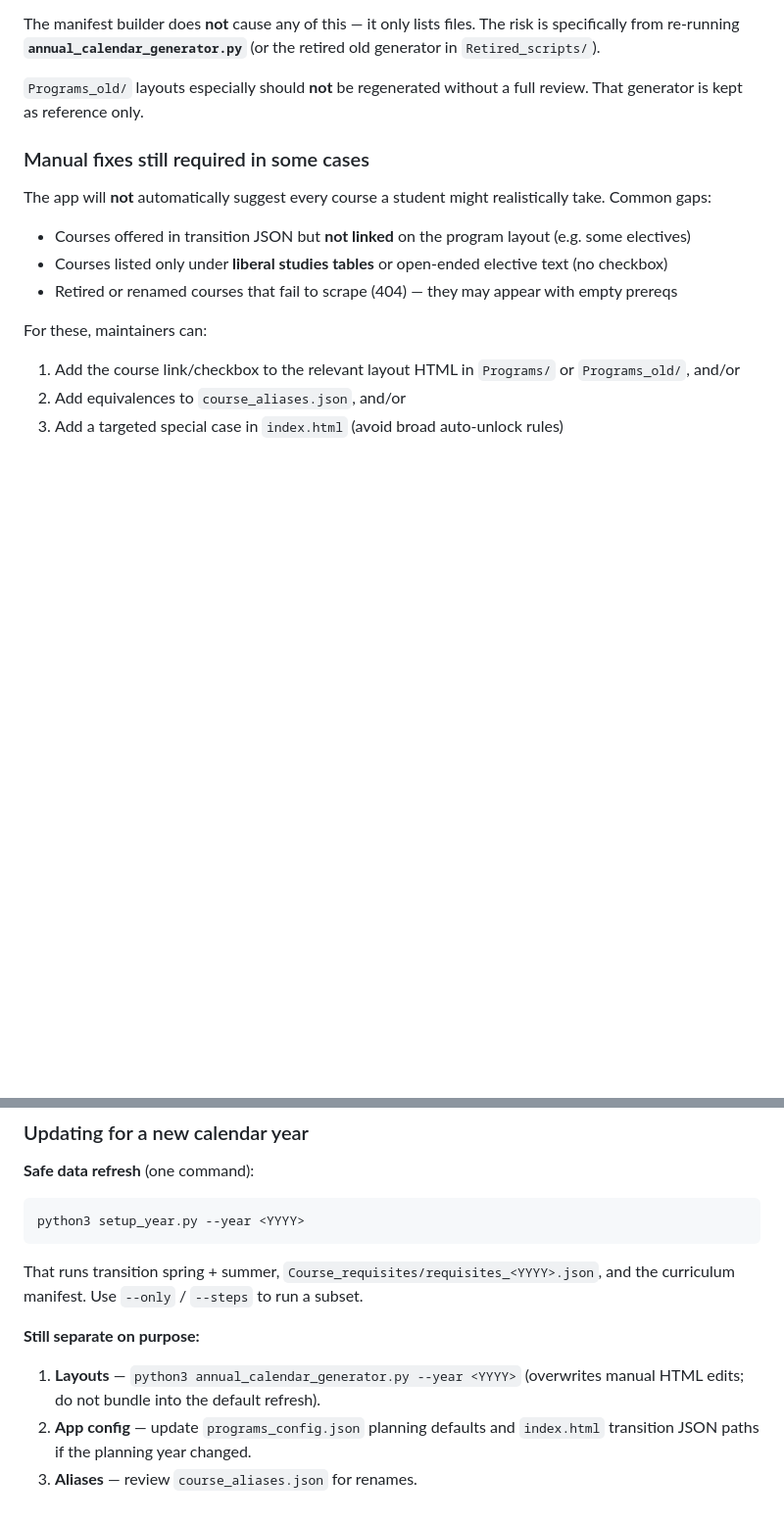
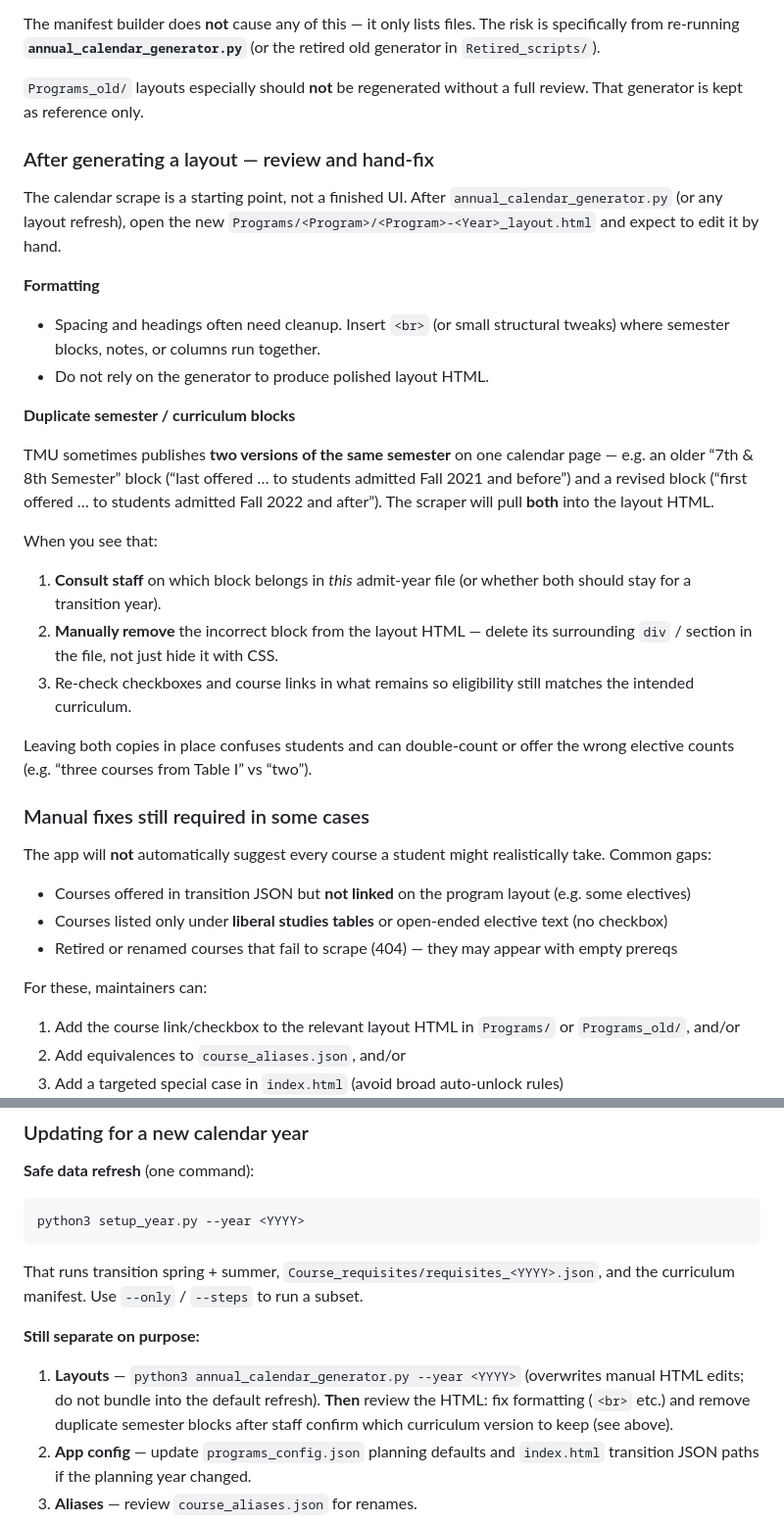
Before and after one commit to fyeoapp/2026-Course-Planning-Calculator---STAFF-BETA, a Markdown page: README.md, 2 parts joined by grey strips. Shown at 98% size. Drawn GitHub-style; blank space fills up the shorter version.

```diff
--- a/README.md
+++ b/README.md
@@ -208,6 +208,27 @@ The manifest builder does **not** cause any of this — it only lists files. The
 
 `Programs_old/` layouts especially should **not** be regenerated without a full review. That generator is kept as reference only.
 
+### After generating a layout — review and hand-fix
+
+The calendar scrape is a starting point, not a finished UI. After `annual_calendar_generator.py` (or any layout refresh), open the new `Programs/<Program>/<Program>-<Year>_layout.html` and expect to edit it by hand.
+
+**Formatting**
+
+- Spacing and headings often need cleanup. Insert `<br>` (or small structural tweaks) where semester blocks, notes, or columns run together.
+- Do not rely on the generator to produce polished layout HTML.
+
+**Duplicate semester / curriculum blocks**
+
+TMU sometimes publishes **two versions of the same semester** on one calendar page — e.g. an older “7th & 8th Semester” block (“last offered … to students admitted Fall 2021 and before”) and a revised block (“first offered … to students admitted Fall 2022 and after”). The scraper will pull **both** into the layout HTML.
+
+When you see that:
+
+1. **Consult staff** on which block belongs in *this* admit-year file (or whether both should stay for a transition year).
+2. **Manually remove** the incorrect block from the layout HTML — delete its surrounding `div` / section in the file, not just hide it with CSS.
+3. Re-check checkboxes and course links in what remains so eligibility still matches the intended curriculum.
+
+Leaving both copies in place confuses students and can double-count or offer the wrong elective counts (e.g. “three courses from Table I” vs “two”).
+
 ### Manual fixes still required in some cases
 
 The app will **not** automatically suggest every course a student might realistically take. Common gaps:
@@ -236,7 +257,7 @@ That runs transition spring + summer, `Course_requisites/requisites_<YYYY>.json`
 
 **Still separate on purpose:**
 
-1. **Layouts** — `python3 annual_calendar_generator.py --year <YYYY>` (overwrites manual HTML edits; do not bundle into the default refresh).
+1. **Layouts** — `python3 annual_calendar_generator.py --year <YYYY>` (overwrites manual HTML edits; do not bundle into the default refresh). **Then** review the HTML: fix formatting (`<br>` etc.) and remove duplicate semester blocks after staff confirm which curriculum version to keep (see above).
 2. **App config** — update `programs_config.json` planning defaults and `index.html` transition JSON paths if the planning year changed.
 3. **Aliases** — review `course_aliases.json` for renames.
 4. Keep older `Course_requisites/requisites_*.json` files for prior admit years (do not delete them when adding a new year).
```
